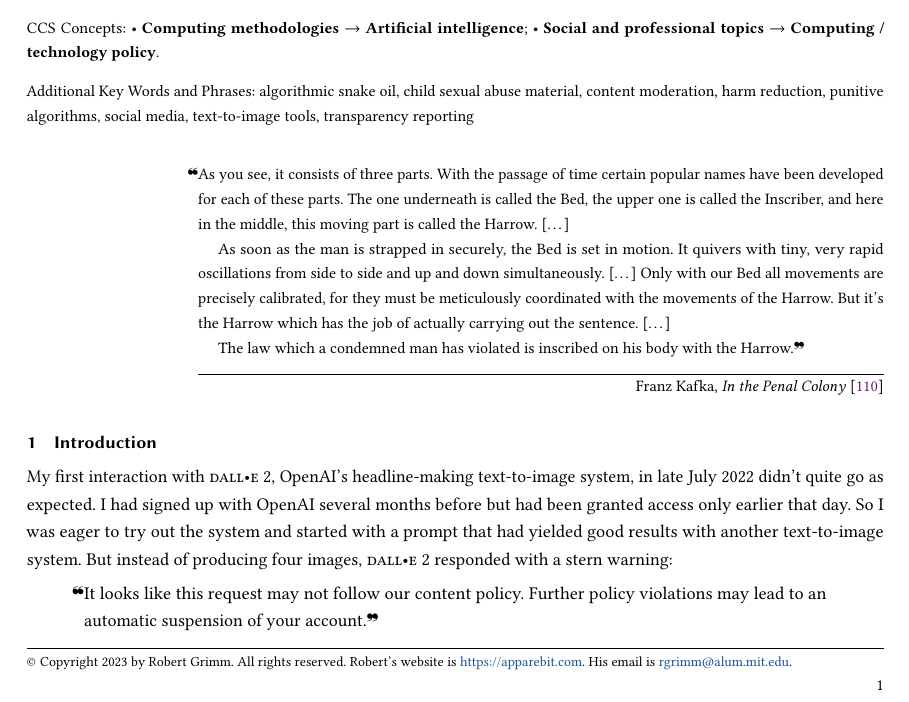
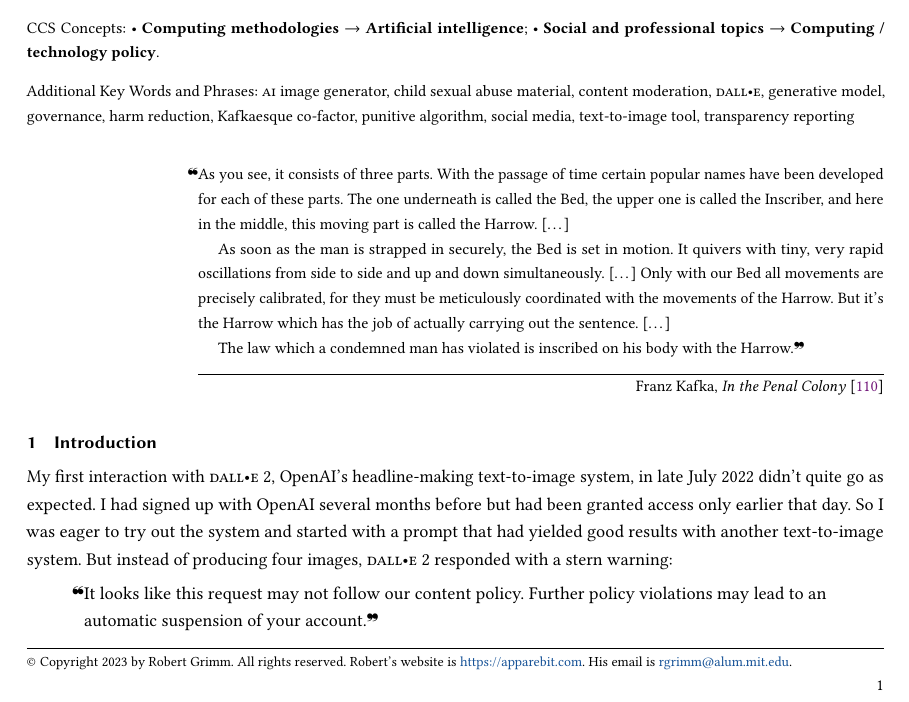
Before and after one commit to apparebit/penal-colony, a LaTeX paper (source/main.tex): part of page 1 of 45, cut so that both start at the same text. Compiled offline with pdfLaTeX.

Commit message:
Add keywords, eliminate warnings

```diff
--- a/source/main.tex
+++ b/source/main.tex
@@ -36,7 +36,10 @@
 \newcommand\CEO{\textsc{ceo}}
 \newcommand\ChatGPT{ChatGPT}
 \newcommand\CSAM{\textsc{csam}}
-\newcommand\DALLE{\textsc{dall•e}}
+% Phew!
+\newcommand\DDAALLEE{\texorpdfstring{DALL\raisebox{0.2ex}{•}E}{DALL•E}}
+%\newcommand\DALLE{$\textsc{dall}\raisebox{0.18ex}{\scalebox{0.6}{$\bullet$}}\textsc{e}$}
+\newcommand\DALLE{\textsc{dall}•\textsc{e}}
 \newcommand\DSA{\textsc{dsa}}
 \newcommand\EU{\textsc{eu}}
 \newcommand\FAQ{\textsc{faq}}
@@ -60,7 +63,7 @@
 
 % --------------------------------------------------------------------------------------
 
-\title{Letters from the Stochastic Penal Colony \protect\emo{desert-island}}
+\title{Letters from the Stochastic Penal Colony\texorpdfstring{ \emo{desert-island}}{}}
 \subtitle{When Algorithms Discipline and Punish}
 
 \author{Robert Grimm}
@@ -73,9 +76,10 @@
 }
 \email{rgrimm@alum.mit.edu}
 
-\keywords{algorithmic snake oil, child sexual abuse material, content
-    moderation, harm reduction, punitive algorithms, social media, text-to-image
-    tools, transparency reporting}
+\keywords{\AI\ image generator, child sexual abuse material, content moderation,
+    \textsc{dall}•\textsc{e}, generative model, governance, harm reduction,
+    Kafkaesque co-factor, punitive algorithm, social media, text-to-image tool,
+    transparency reporting}
 \begin{CCSXML}
     <ccs2012>
        <concept>
```
